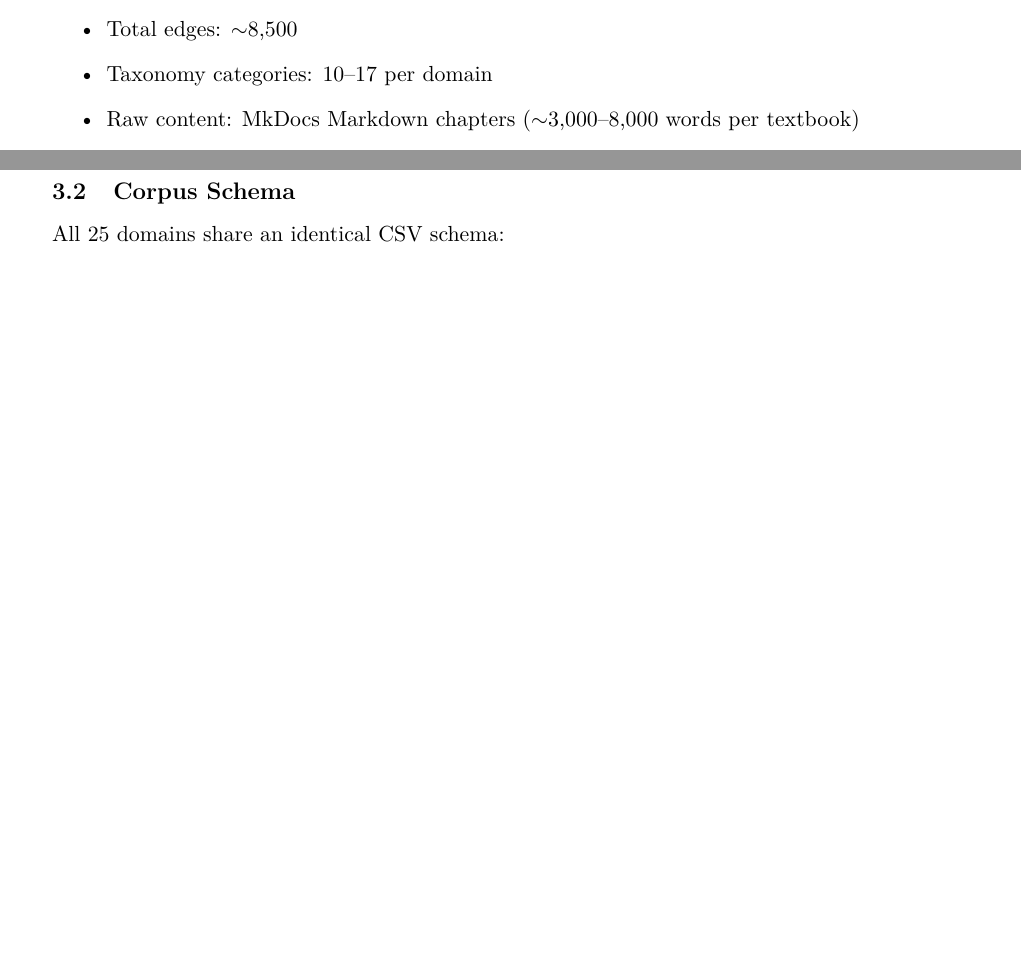
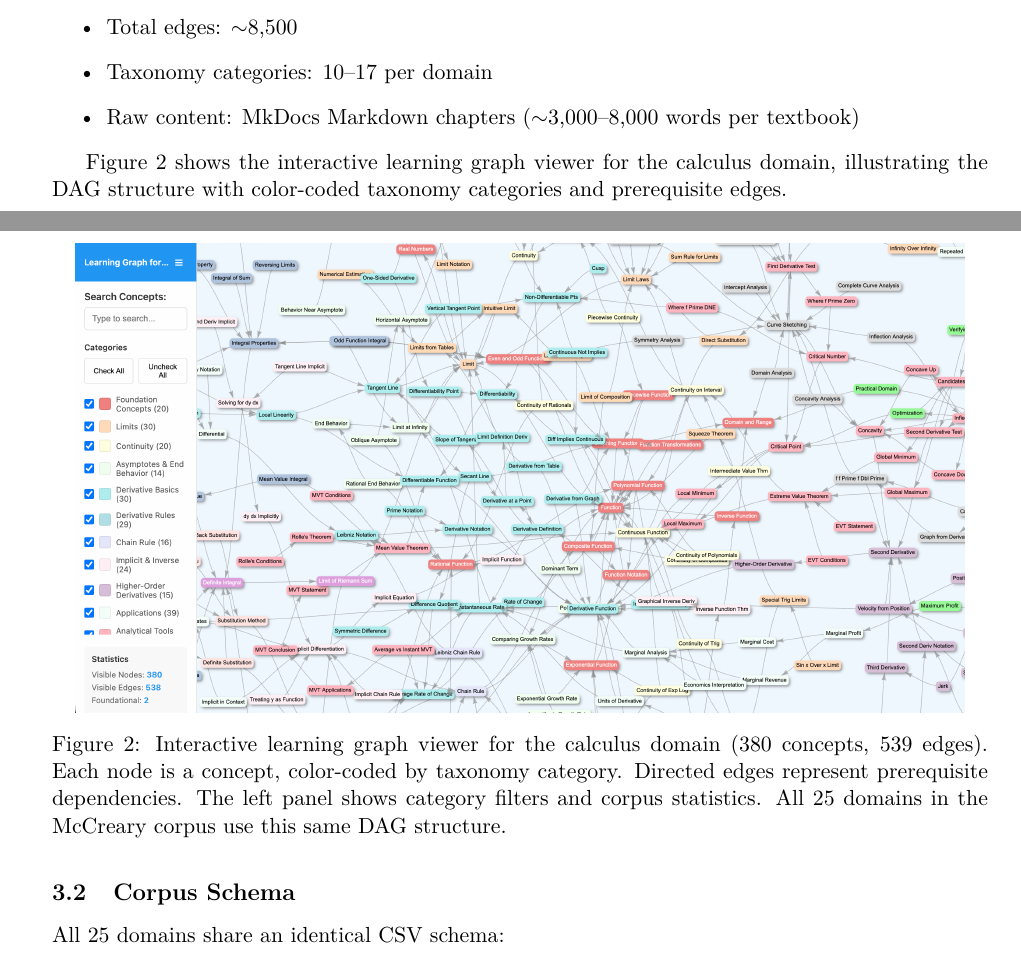
Before and after one commit to Yarmoluk/ckg-benchmark, a LaTeX paper (paper/main.tex, which reads paper/sections/04-corpus.tex): two parts of pages 4 and 5 of 14, joined at a grey line, cut so that both start at the same text, the shorter picture padded with empty space. Compiled offline with pdfLaTeX.

Commit message:
Add calculus learning graph screenshot as Figure 2 in Corpus section
Shows the interactive DAG viewer with 380 concepts, 539 edges, and
color-coded taxonomy categories — illustrates what a learning graph
looks like before readers see the heatmap statistics. Paper now has
8 planned figures (3 done, 1 placeholder, 4 awaiting experiments).

Co-Authored-By: Claude Opus 4.6 (1M context) <noreply@anthropic.com>

```diff
--- a/paper/sections/04-corpus.tex
+++ b/paper/sections/04-corpus.tex
@@ -28,6 +28,21 @@ Key statistics:
   \item Taxonomy categories: 10--17 per domain
   \item Raw content: MkDocs Markdown chapters ($\sim$3,000--8,000 words per textbook)
 \end{itemize}
+
+Figure~\ref{fig:learning-graph} shows the interactive learning graph viewer
+for the calculus domain, illustrating the DAG structure with color-coded
+taxonomy categories and prerequisite edges.
+
+\begin{figure}[htbp]
+\centering
+\includegraphics[width=0.95\textwidth]{figures/calculus-learning-graph.png}
+\caption{Interactive learning graph viewer for the calculus domain (380 concepts,
+539 edges). Each node is a concept, color-coded by taxonomy category. Directed
+edges represent prerequisite dependencies. The left panel shows category filters
+and corpus statistics. All 25 domains in the McCreary corpus use this same
+DAG structure.}
+\label{fig:learning-graph}
+\end{figure}
 
 \subsection{Corpus Schema}\label{sec:corpus-schema}
 
```
Also changed, not shown: docs/paper/corpus.md (+8 -0 lines), paper/figures/README.md, paper/figures/calculus-learning-graph.png (added), paper/main.pdf.
